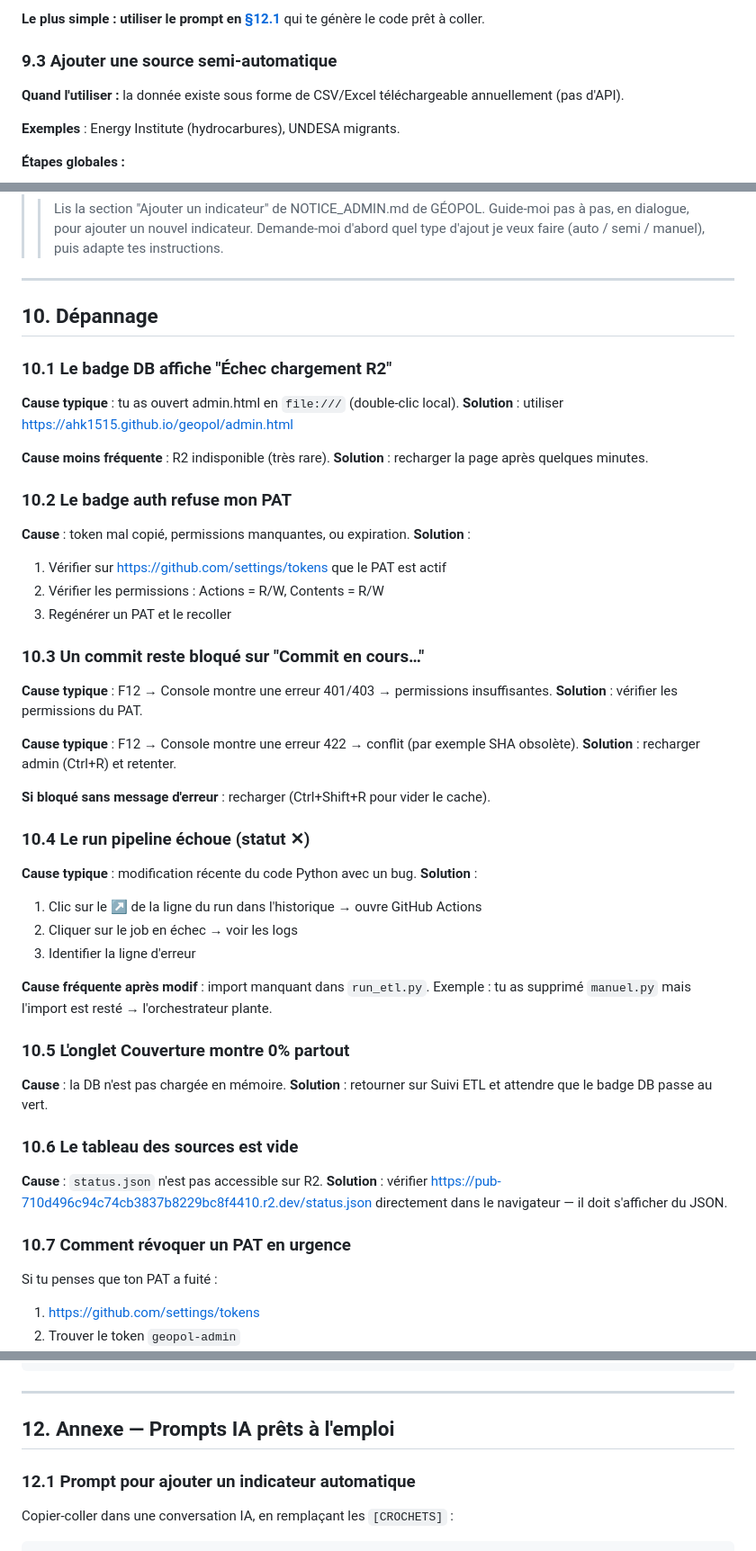
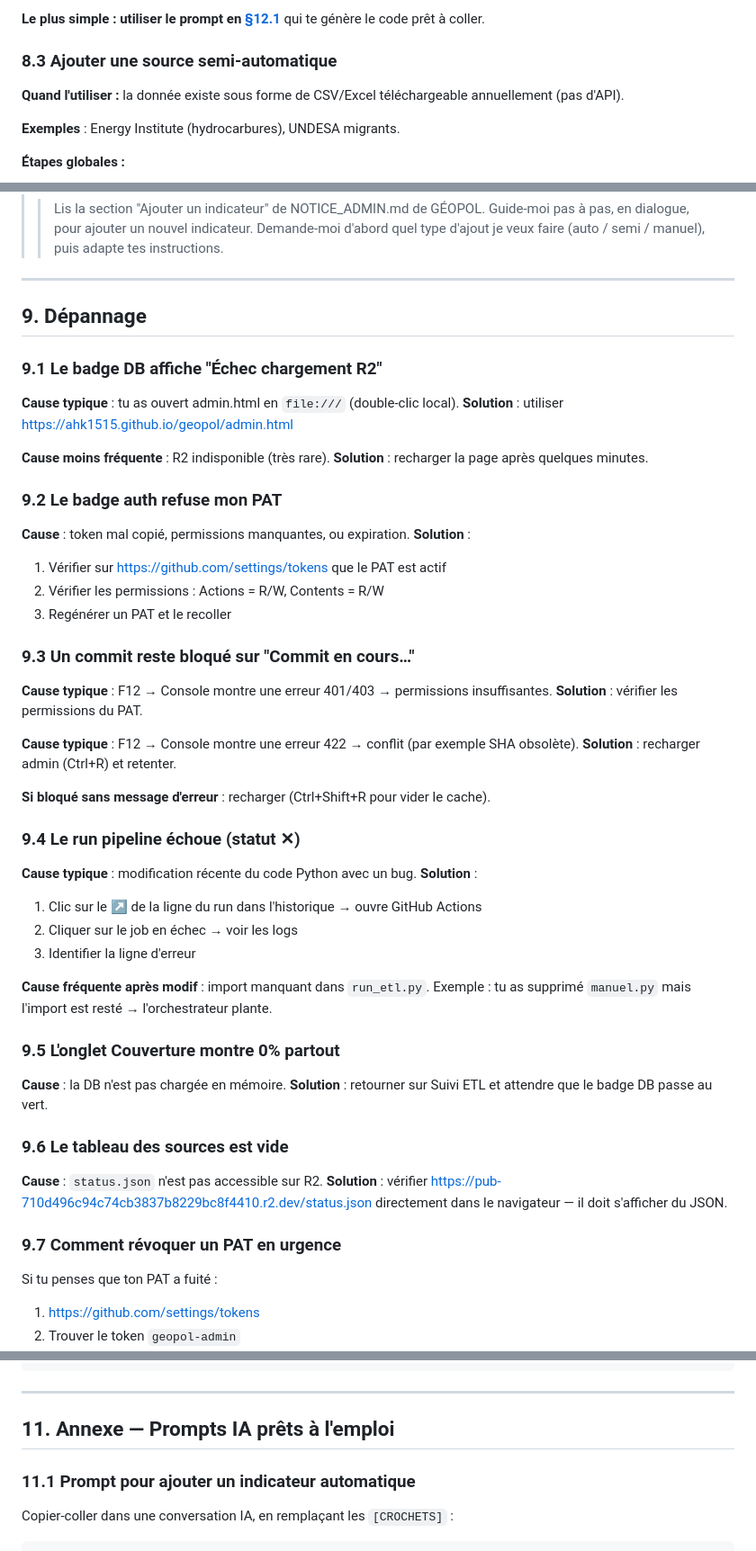
Before and after one commit to ahk1515/geopol, a Markdown page: NOTICE_ADMIN.md, 3 parts joined by grey strips. Shown at 90% size. GitHub-like rendering.

```diff
--- a/NOTICE_ADMIN.md
+++ b/NOTICE_ADMIN.md
@@ -422,7 +388,7 @@ Compteurs basiques sur la DB chargée. Vide en mode R2 (pas de table journal_imp
 
 **Le plus simple : utiliser le prompt en [§12.1](#121-prompt-pour-ajouter-un-indicateur-automatique)** qui te génère le code prêt à coller.
 
-### 9.3 Ajouter une source semi-automatique
+### 8.3 Ajouter une source semi-automatique
 
 **Quand l'utiliser :** la donnée existe sous forme de CSV/Excel téléchargeable annuellement (pas d'API).
 
@@ -494,9 +460,9 @@ Les données déjà présentes restent dans la DB jusqu'au prochain VACUUM (ou t
 
 ---
 
-## 10. Dépannage
+## 9. Dépannage
 
-### 10.1 Le badge DB affiche "Échec chargement R2"
+### 9.1 Le badge DB affiche "Échec chargement R2"
 
 **Cause typique** : tu as ouvert admin.html en `file:///` (double-clic local).
 **Solution** : utiliser https://ahk1515.github.io/geopol/admin.html
@@ -504,7 +470,7 @@ Les données déjà présentes restent dans la DB jusqu'au prochain VACUUM (ou t
 **Cause moins fréquente** : R2 indisponible (très rare).
 **Solution** : recharger la page après quelques minutes.
 
-### 10.2 Le badge auth refuse mon PAT
+### 9.2 Le badge auth refuse mon PAT
 
 **Cause** : token mal copié, permissions manquantes, ou expiration.
 **Solution** :
@@ -512,7 +478,7 @@ Les données déjà présentes restent dans la DB jusqu'au prochain VACUUM (ou t
 2. Vérifier les permissions : Actions = R/W, Contents = R/W
 3. Regénérer un PAT et le recoller
 
-### 10.3 Un commit reste bloqué sur "Commit en cours…"
+### 9.3 Un commit reste bloqué sur "Commit en cours…"
 
 **Cause typique** : F12 → Console montre une erreur 401/403 → permissions insuffisantes.
 **Solution** : vérifier les permissions du PAT.
@@ -522,7 +488,7 @@ Les données déjà présentes restent dans la DB jusqu'au prochain VACUUM (ou t
 
 **Si bloqué sans message d'erreur** : recharger (Ctrl+Shift+R pour vider le cache).
 
-### 10.4 Le run pipeline échoue (statut ✕)
+### 9.4 Le run pipeline échoue (statut ✕)
 
 **Cause typique** : modification récente du code Python avec un bug.
 **Solution** :
@@ -533,17 +499,17 @@ Les données déjà présentes restent dans la DB jusqu'au prochain VACUUM (ou t
 **Cause fréquente après modif** : import manquant dans `run_etl.py`.
 Exemple : tu as supprimé `manuel.py` mais l'import est resté → l'orchestrateur plante.
 
-### 10.5 L'onglet Couverture montre 0% partout
+### 9.5 L'onglet Couverture montre 0% partout
 
 **Cause** : la DB n'est pas chargée en mémoire.
 **Solution** : retourner sur Suivi ETL et attendre que le badge DB passe au vert.
 
-### 10.6 Le tableau des sources est vide
+### 9.6 Le tableau des sources est vide
 
 **Cause** : `status.json` n'est pas accessible sur R2.
 **Solution** : vérifier https://pub-710d496c94c74cb3837b8229bc8f4410.r2.dev/status.json directement dans le navigateur — il doit s'afficher du JSON.
 
-### 10.7 Comment révoquer un PAT en urgence
+### 9.7 Comment révoquer un PAT en urgence
 
 Si tu penses que ton PAT a fuité :
 1. https://github.com/settings/tokens
@@ -643,9 +609,9 @@ zones (
 
 ---
 
-## 12. Annexe — Prompts IA prêts à l'emploi
+## 11. Annexe — Prompts IA prêts à l'emploi
 
-### 12.1 Prompt pour ajouter un indicateur automatique
+### 11.1 Prompt pour ajouter un indicateur automatique
 
 Copier-coller dans une conversation IA, en remplaçant les `[CROCHETS]` :
 
```
Also changed, not shown: other parts of NOTICE_ADMIN.md (+29 -63 lines).
